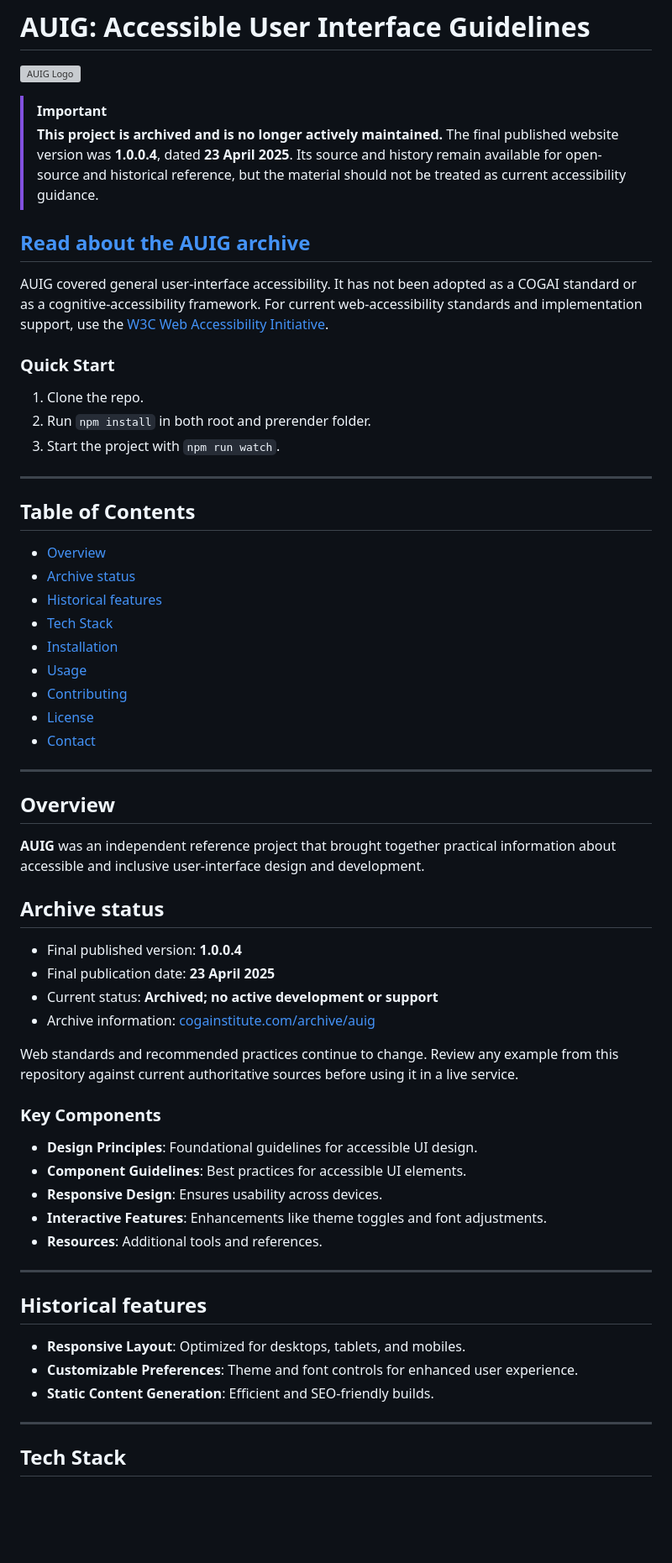
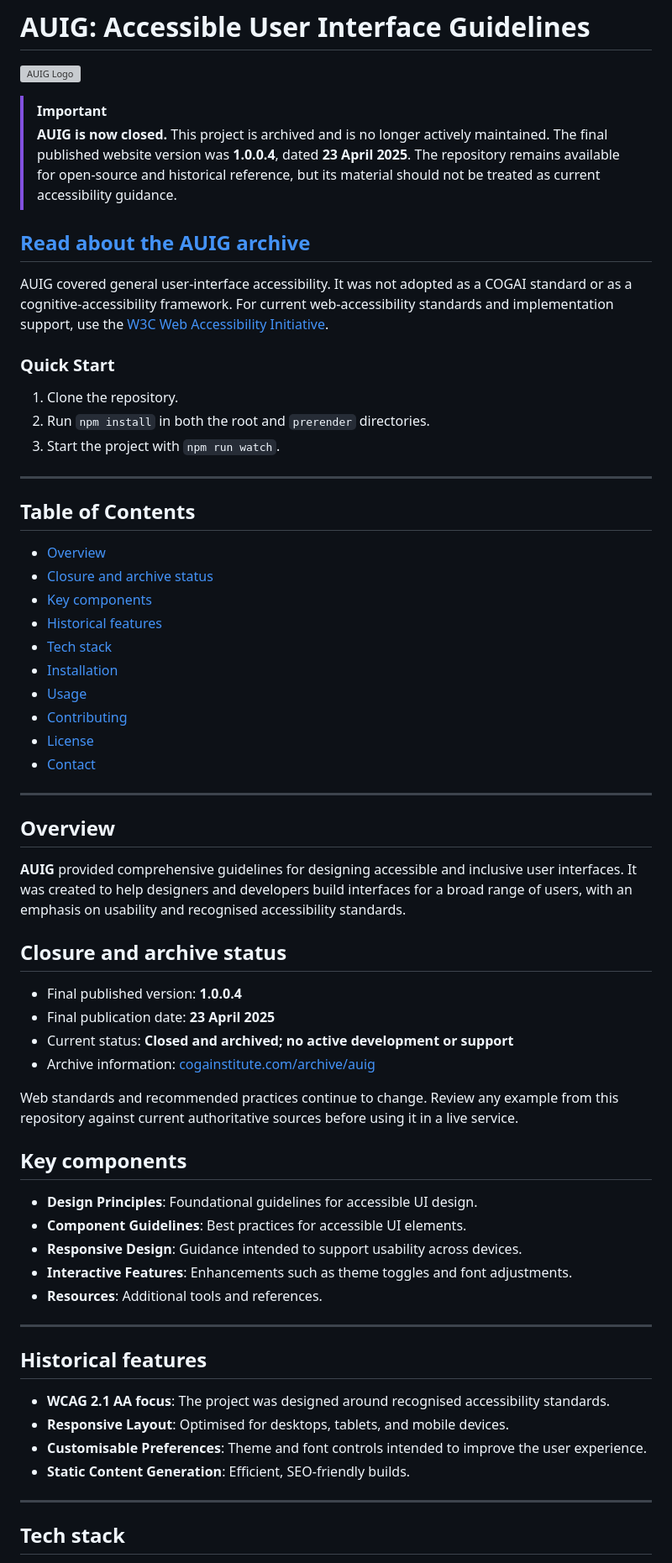
Before and after one commit to garethslinn/AUIG, a Markdown page: README.md, the part around one of its changes. Shown at 84% size. Drawn GitHub-style; blank space fills up the shorter version; grey boxes are pictures that could not be loaded.

```diff
--- a/README.md
+++ b/README.md
@@ -3,15 +3,16 @@
 ![AUIG Logo](https://raw.githubusercontent.com/garethslinn/AUIG/refs/heads/main/images/auig_light.svg)
 
 > [!IMPORTANT]
-> **This project is archived and is no longer actively maintained.** The final published website version was **1.0.0.4**, dated **23 April 2025**. Its source and history remain available for open-source and historical reference, but the material should not be treated as current accessibility guidance.
+> **AUIG is now closed.** This project is archived and is no longer actively maintained. The final published website version was **1.0.0.4**, dated **23 April 2025**. The repository remains available for open-source and historical reference, but its material should not be treated as current accessibility guidance.
 
 ## [Read about the AUIG archive](https://cogainstitute.com/archive/auig)
 
-AUIG covered general user-interface accessibility. It has not been adopted as a COGAI standard or as a cognitive-accessibility framework. For current web-accessibility standards and implementation support, use the [W3C Web Accessibility Initiative](https://www.w3.org/WAI/).
+AUIG covered general user-interface accessibility. It was not adopted as a COGAI standard or as a cognitive-accessibility framework. For current web-accessibility standards and implementation support, use the [W3C Web Accessibility Initiative](https://www.w3.org/WAI/).
 
-### **Quick Start**
-1. Clone the repo.
-2. Run `npm install` in both root and prerender folder.
+### Quick Start
+
+1. Clone the repository.
+2. Run `npm install` in both the root and `prerender` directories.
 3. Start the project with `npm run watch`.
 
 ---
@@ -19,9 +20,10 @@ AUIG covered general user-interface accessibility. It has not been adopted as a
 ## Table of Contents
 
 - [Overview](#overview)
-- [Archive status](#archive-status)
+- [Closure and archive status](#closure-and-archive-status)
+- [Key components](#key-components)
 - [Historical features](#historical-features)
-- [Tech Stack](#tech-stack)
+- [Tech stack](#tech-stack)
 - [Installation](#installation)
 - [Usage](#usage)
 - [Contributing](#contributing)
@@ -32,34 +34,35 @@ AUIG covered general user-interface accessibility. It has not been adopted as a
 
 ## Overview
 
-**AUIG** was an independent reference project that brought together practical information about accessible and inclusive user-interface design and development.
+**AUIG** provided comprehensive guidelines for designing accessible and inclusive user interfaces. It was created to help designers and developers build interfaces for a broad range of users, with an emphasis on usability and recognised accessibility standards.
 
-## Archive status
+## Closure and archive status
 
 - Final published version: **1.0.0.4**
 - Final publication date: **23 April 2025**
-- Current status: **Archived; no active development or support**
+- Current status: **Closed and archived; no active development or support**
 - Archive information: [cogainstitute.com/archive/auig](https://cogainstitute.com/archive/auig)
 
 Web standards and recommended practices continue to change. Review any example from this repository against current authoritative sources before using it in a live service.
 
-### Key Components
+## Key components
 
 - **Design Principles**: Foundational guidelines for accessible UI design.
 - **Component Guidelines**: Best practices for accessible UI elements.
-- **Responsive Design**: Ensures usability across devices.
-- **Interactive Features**: Enhancements like theme toggles and font adjustments.
+- **Responsive Design**: Guidance intended to support usability across devices.
+- **Interactive Features**: Enhancements such as theme toggles and font adjustments.
 - **Resources**: Additional tools and references.
 
 ---
 
 ## Historical features
 
-- **Responsive Layout**: Optimized for desktops, tablets, and mobiles.
-- **Customizable Preferences**: Theme and font controls for enhanced user experience.
-- **Static Content Generation**: Efficient and SEO-friendly builds.
+- **WCAG 2.1 AA focus**: The project was designed around recognised accessibility standards.
+- **Responsive Layout**: Optimised for desktops, tablets, and mobile devices.
+- **Customisable Preferences**: Theme and font controls intended to improve the user experience.
+- **Static Content Generation**: Efficient, SEO-friendly builds.
 
 ---
 
-## Tech Stack
+## Tech stack
 
```
Also changed, not shown: other parts of README.md (+30 -20 lines).
